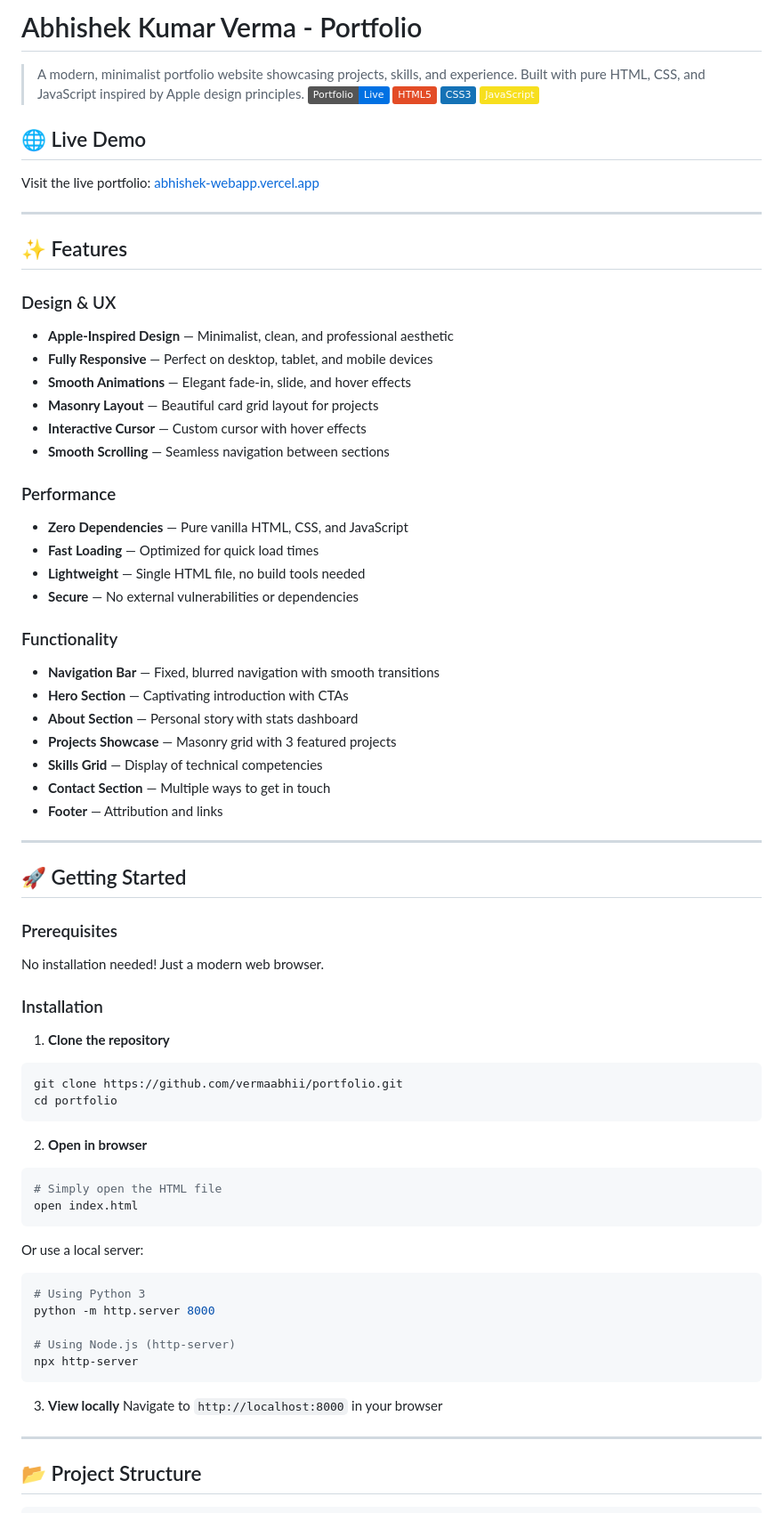
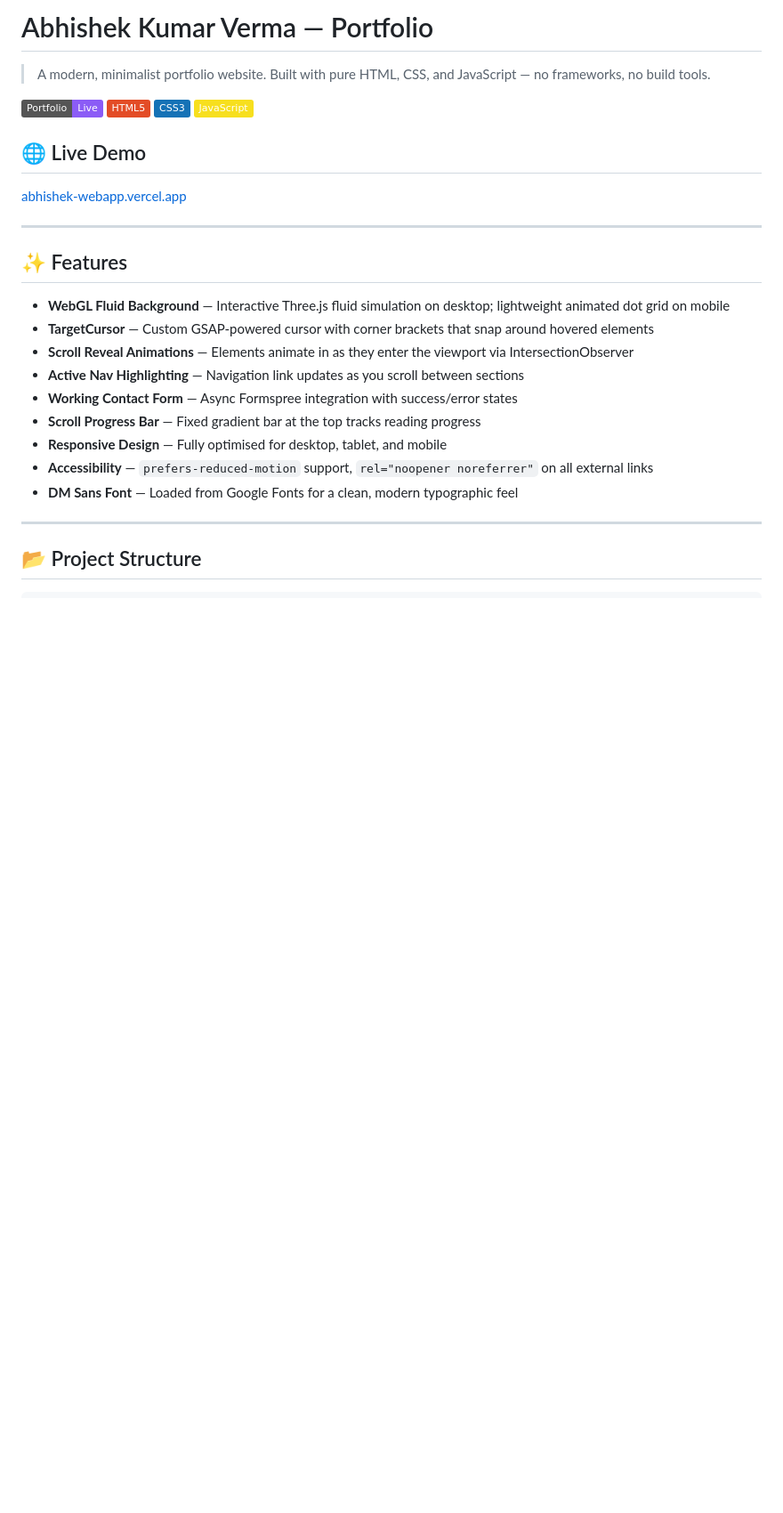
Before and after one commit to vermaabhii/My-Portfolio, a Markdown page: README.md, the part around one of its changes. Shown at 89% size. Drawn GitHub-style; badges without logos; blank space fills up the shorter version.

````diff
--- a/README.md
+++ b/README.md
@@ -1,74 +1,29 @@
-# Abhishek Kumar Verma - Portfolio
+# Abhishek Kumar Verma — Portfolio
 
-> A modern, minimalist portfolio website showcasing projects, skills, and experience. Built with pure HTML, CSS, and JavaScript inspired by Apple design principles.
-![Portfolio Preview](https://img.shields.io/badge/Portfolio-Live-0071e3)
+> A modern, minimalist portfolio website. Built with pure HTML, CSS, and JavaScript — no frameworks, no build tools.
+
+![Portfolio Preview](https://img.shields.io/badge/Portfolio-Live-8b5cf6?style=flat)
 ![HTML](https://img.shields.io/badge/HTML5-E34C26?style=flat&logo=html5&logoColor=white)
 ![CSS](https://img.shields.io/badge/CSS3-1572B6?style=flat&logo=css3&logoColor=white)
 ![JavaScript](https://img.shields.io/badge/JavaScript-F7DF1E?style=flat&logo=javascript&logoColor=black)
 
 ## 🌐 Live Demo
 
-Visit the live portfolio: [abhishek-webapp.vercel.app](https://abhishek-webapp.vercel.app)
+[abhishek-webapp.vercel.app](https://abhishek-webapp.vercel.app)
 
 ---
 
 ## ✨ Features
 
-### Design & UX
--  **Apple-Inspired Design** — Minimalist, clean, and professional aesthetic
--  **Fully Responsive** — Perfect on desktop, tablet, and mobile devices
--  **Smooth Animations** — Elegant fade-in, slide, and hover effects
--  **Masonry Layout** — Beautiful card grid layout for projects
--  **Interactive Cursor** — Custom cursor with hover effects
--  **Smooth Scrolling** — Seamless navigation between sections
-
-### Performance
--  **Zero Dependencies** — Pure vanilla HTML, CSS, and JavaScript
--  **Fast Loading** — Optimized for quick load times
--  **Lightweight** — Single HTML file, no build tools needed
--  **Secure** — No external vulnerabilities or dependencies
-
-### Functionality
--  **Navigation Bar** — Fixed, blurred navigation with smooth transitions
--  **Hero Section** — Captivating introduction with CTAs
--  **About Section** — Personal story with stats dashboard
--  **Projects Showcase** — Masonry grid with 3 featured projects
--  **Skills Grid** — Display of technical competencies
--  **Contact Section** — Multiple ways to get in touch
--  **Footer** — Attribution and links
-
----
-
-## 🚀 Getting Started
-
-### Prerequisites
-No installation needed! Just a modern web browser.
-
-### Installation
-
-1. **Clone the repository**
-```bash
-git clone https://github.com/vermaabhii/portfolio.git
-cd portfolio
-```
-
-2. **Open in browser**
-```bash
-# Simply open the HTML file
-open index.html
-```
-
-Or use a local server:
-```bash
-# Using Python 3
-python -m http.server 8000
-
-# Using Node.js (http-server)
-npx http-server
-```
-
-3. **View locally**
-Navigate to `http://localhost:8000` in your browser
+- **WebGL Fluid Background** — Interactive Three.js fluid simulation on desktop; lightweight animated dot grid on mobile
+- **TargetCursor** — Custom GSAP-powered cursor with corner brackets that snap around hovered elements
+- **Scroll Reveal Animations** — Elements animate in as they enter the viewport via IntersectionObserver
+- **Active Nav Highlighting** — Navigation link updates as you scroll between sections
+- **Working Contact Form** — Async Formspree integration with success/error states
+- **Scroll Progress Bar** — Fixed gradient bar at the top tracks reading progress
+- **Responsive Design** — Fully optimised for desktop, tablet, and mobile
+- **Accessibility** — `prefers-reduced-motion` support, `rel="noopener noreferrer"` on all external links
+- **DM Sans Font** — Loaded from Google Fonts for a clean, modern typographic feel
 
 ---
 
````
Also changed, not shown: other parts of README.md (+75 -247 lines).
